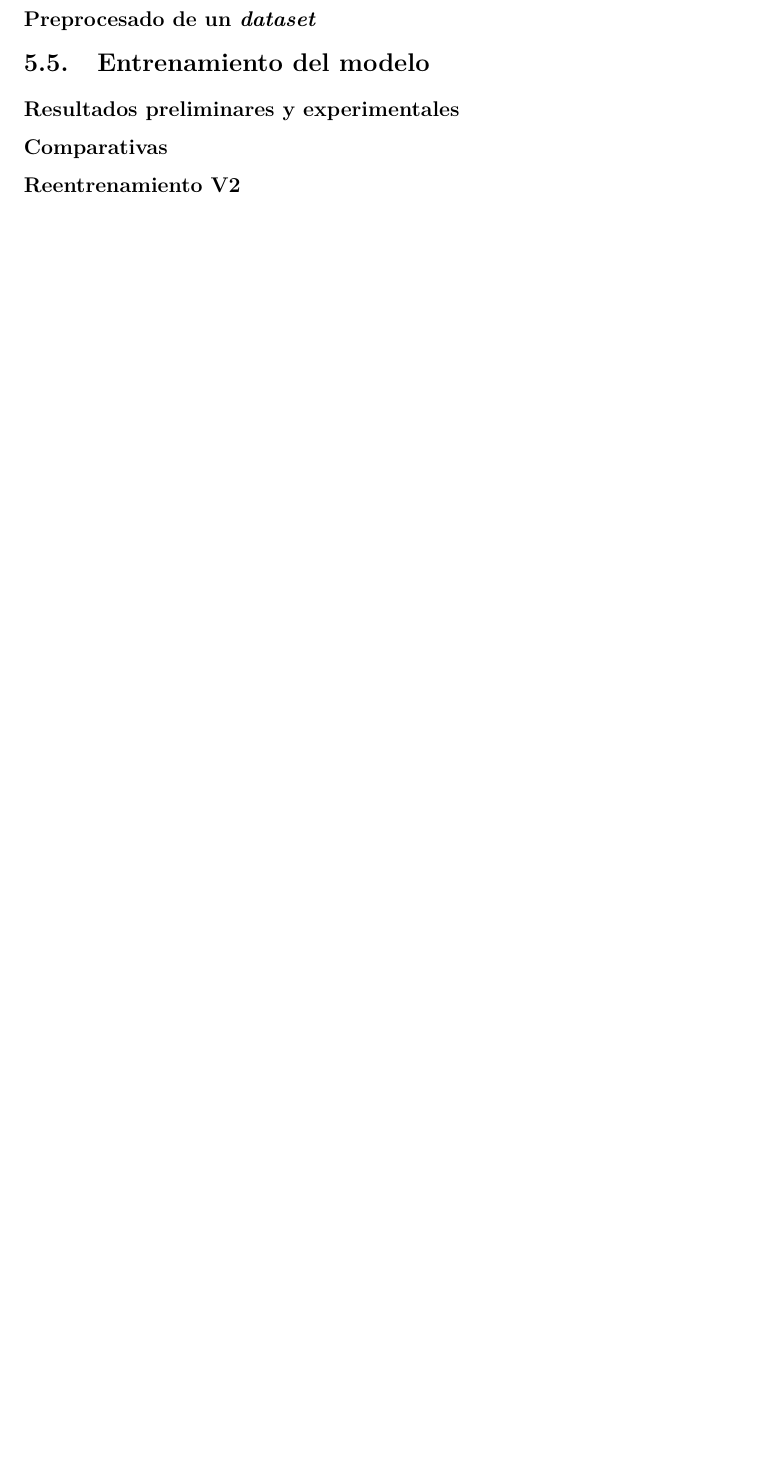
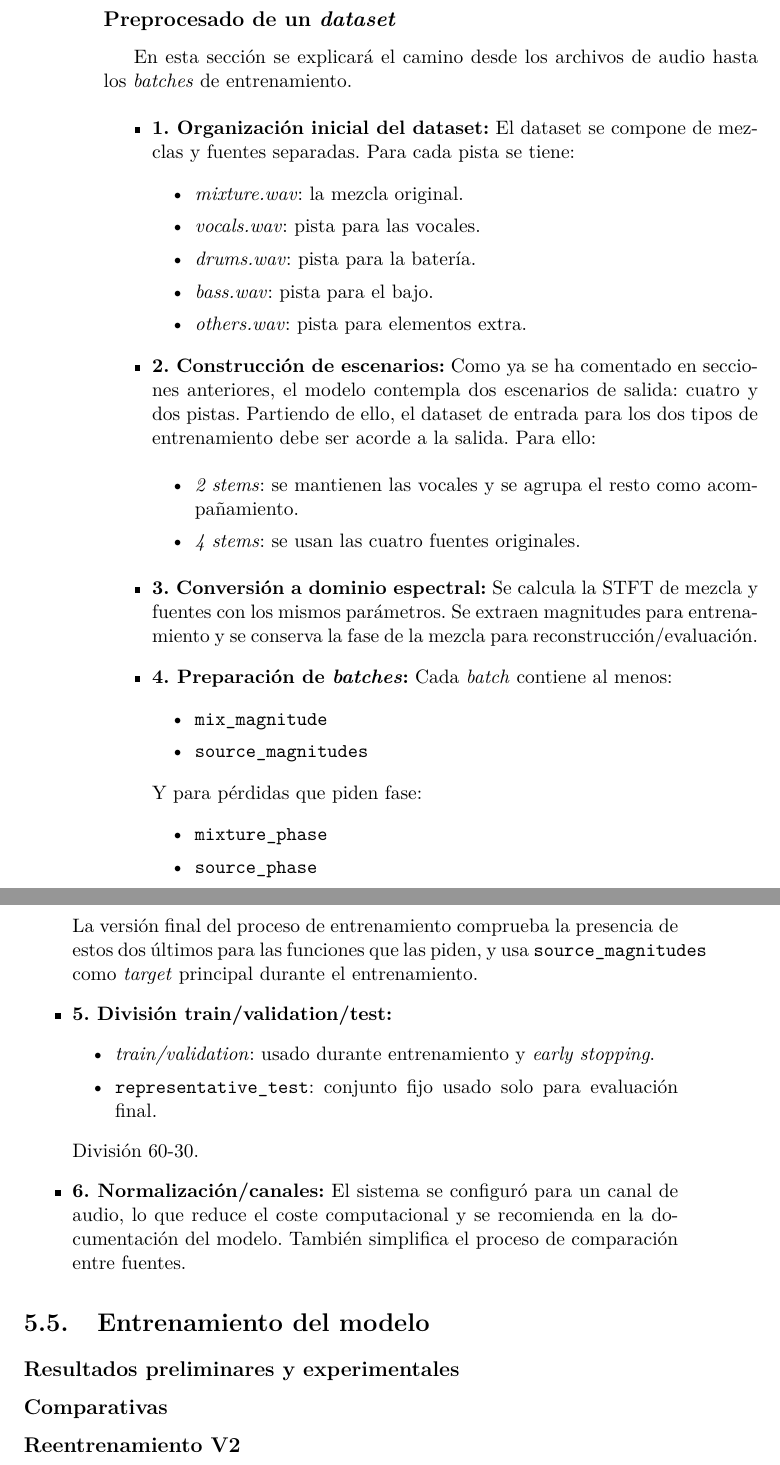
Before and after one commit to mquevedo001/TFG-Memoria, a LaTeX book (main.tex, which reads chapters/Parte1_sepfuents/config_entrenamiento/dataset_preproces.tex): part of page 37 of 49 before the commit and two parts of pages 40 and 41 of 53 after it, the two joined at a grey line, cut so that both start at the same text, the shorter picture padded with empty space. Compiled offline with pdfLaTeX.

Commit message:
23/05/2026

```diff
--- a/chapters/Parte1_sepfuents/config_entrenamiento/dataset_preproces.tex
+++ b/chapters/Parte1_sepfuents/config_entrenamiento/dataset_preproces.tex
@@ -0,0 +1,50 @@
+En esta sección se explicará el camino desde los archivos de audio hasta los \textit{batches} de entrenamiento.
+
+\begin{itemize}
+    \item \textbf{1. Organización inicial del dataset:}
+    El dataset se compone de mezclas y fuentes separadas. Para cada pista se tiene:
+    \begin{itemize}
+        \item \textit{mixture.wav}: la mezcla original.
+        \item \textit{vocals.wav}: pista para las vocales.
+        \item \textit{drums.wav}: pista para la batería.
+        \item \textit{bass.wav}: pista para el bajo.
+        \item \textit{others.wav}: pista para elementos extra.
+    \end{itemize}
+
+    \item \textbf{2. Construcción de escenarios:}
+    Como ya se ha comentado en secciones anteriores, el modelo contempla dos escenarios de salida: cuatro y dos pistas. Partiendo de ello, el dataset de entrada para los dos tipos de entrenamiento debe ser acorde a la salida. Para ello:
+
+    \begin{itemize}
+        \item \textit{2 stems}: se mantienen las vocales y se agrupa el resto como acompañamiento.
+        \item \textit{4 stems}: se usan las cuatro fuentes originales.
+    \end{itemize}
+
+    \item \textbf{3. Conversión a dominio espectral:}
+    Se calcula la STFT de mezcla y fuentes con los mismos parámetros. Se extraen magnitudes para entrenamiento y se conserva la fase de la mezcla para reconstrucción/evaluación.
+
+    \item \textbf{4. Preparación de \textit{batches}:}
+    Cada \textit{batch} contiene al menos:
+    \begin{itemize}
+        \item \texttt{mix\_magnitude}
+        \item \texttt{source\_magnitudes}
+    \end{itemize}
+
+    Y para pérdidas que piden fase:
+    \begin{itemize}
+        \item \texttt{mixture\_phase}
+        \item \texttt{source\_phase}
+    \end{itemize}
+
+    La versión final del proceso de entrenamiento comprueba la presencia de estos dos últimos para las funciones que las piden, y usa \texttt{source\_magnitudes} como \textit{target} principal durante el entrenamiento.
+
+    \item \textbf{5. División train/validation/test:}
+    \begin{itemize}
+        \item \textit{train/validation}: usado durante entrenamiento y \textit{early stopping}.
+        \item \texttt{representative\_test}: conjunto fijo usado solo para evaluación final.
+    \end{itemize}
+    División 60-30.
+
+    \item \textbf{6. Normalización/canales:}
+    El sistema se configuró para un canal de audio, lo que reduce el coste computacional y se recomienda en la documentación del modelo. También simplifica el proceso de comparación entre fuentes.
+
+\end{itemize}
```
Also changed, not shown: chapters/Parte1_sepfuents/arq_base/arq_base_maskinference.tex (+18 -2 lines), chapters/Parte1_sepfuents/config_entrenamiento/data_augmentation.tex (+12 -0 lines), chapters/Parte1_sepfuents/config_entrenamiento/inputs_y_targets.tex (+16 -0 lines), chapters/Parte1_sepfuents/config_entrenamiento/tfm_persos.tex (+28 -0 lines), chapters/Parte1_sepfuents/diseño_modelo/diseño_modelo_sigsep.tex (+1 -0 lines), chapters/Parte1_sepfuents/mod_propuestas/arq_y_params.tex (+6 -2 lines), chapters/Parte1_sepfuents/mod_propuestas/func_perdida.tex (+3 -0 lines), chapters/marco_teorico/aprendizaje_automatico/estado_del_arte.tex (+5 -2 lines), referencias.bib (+7 -0 lines), main.bbl, main.pdf, 9 other files.
